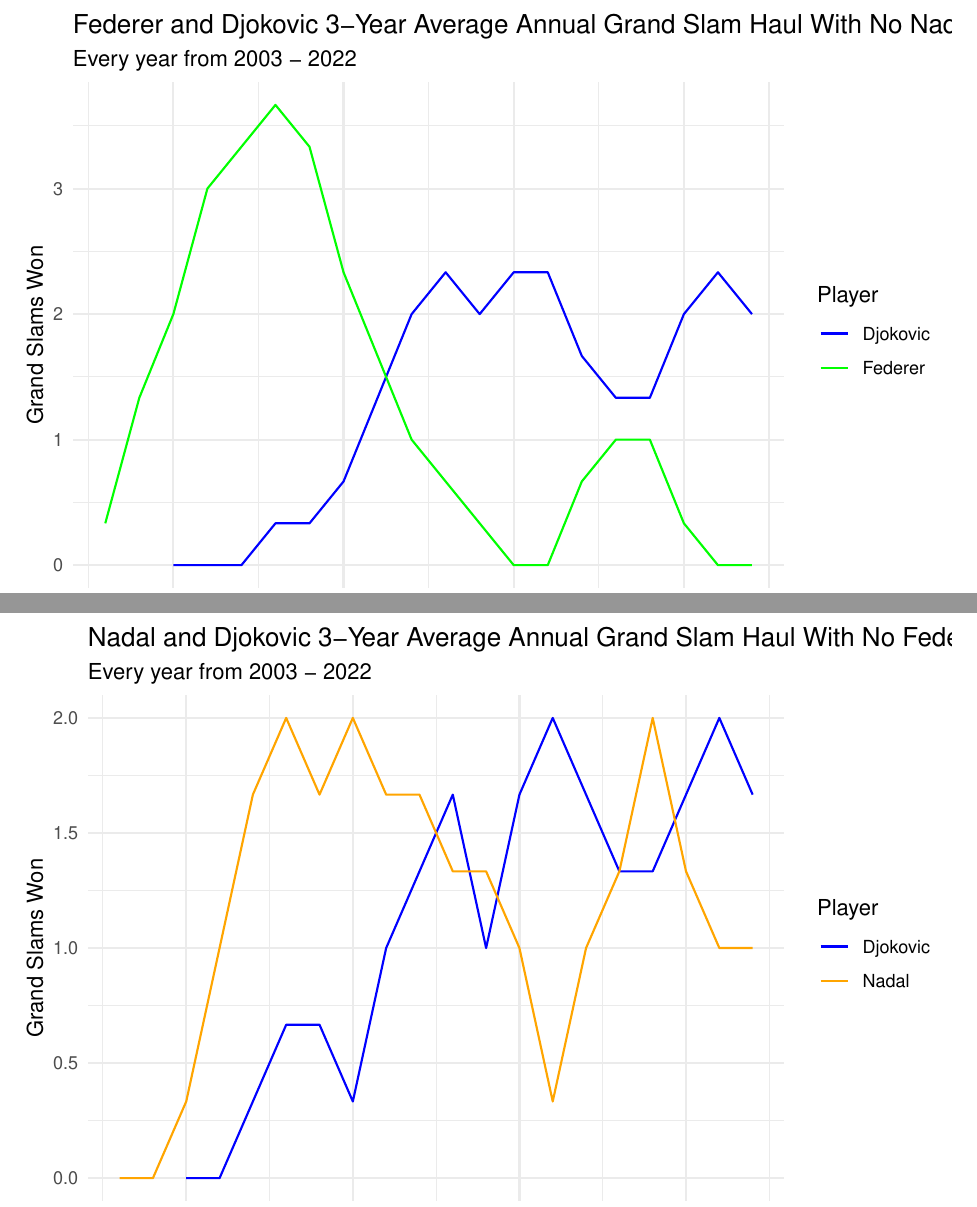
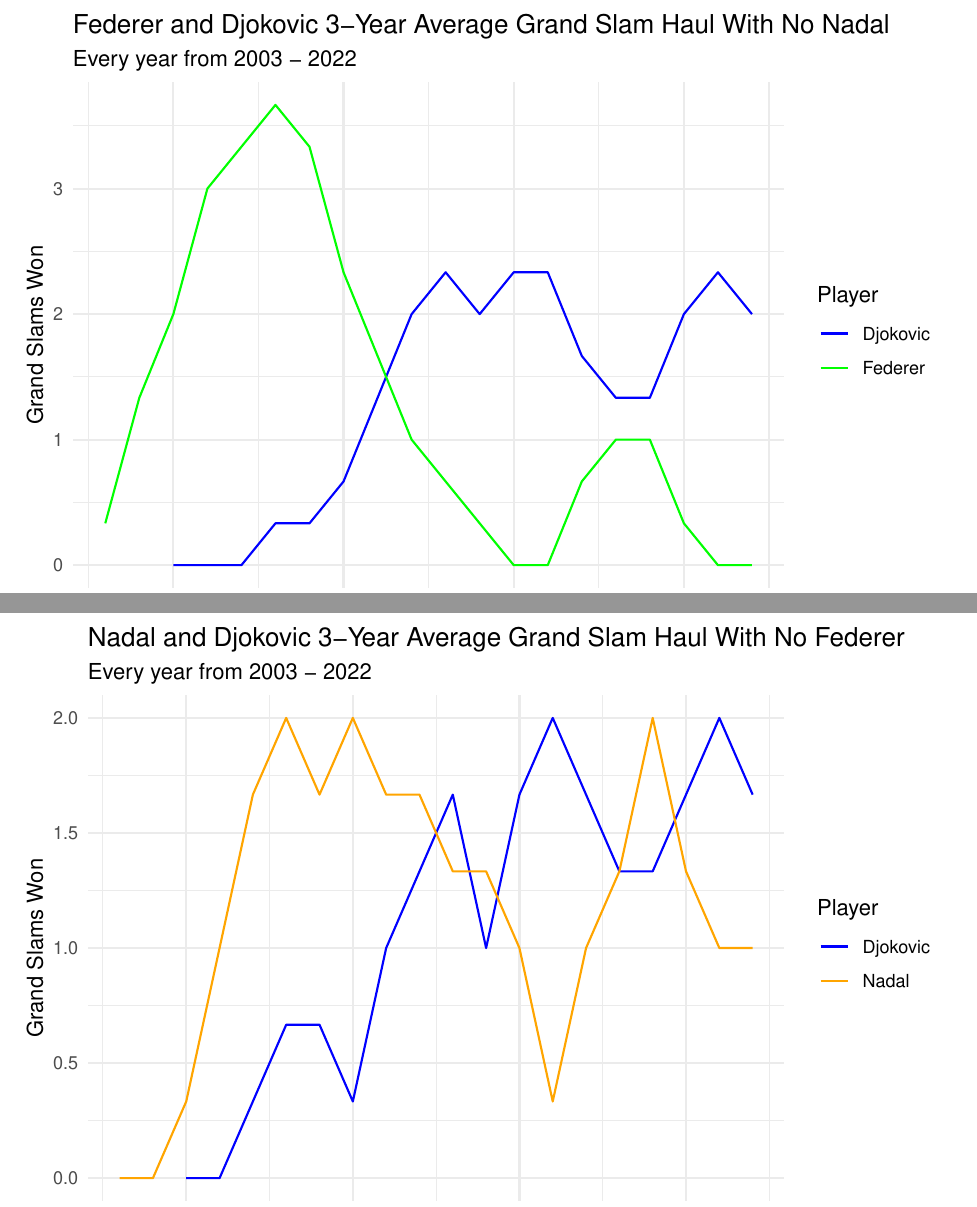
Before and after one commit to shawshank-02/projects, an R Markdown document (big_3.Rmd): two parts of pages 15 and 16 of 17, joined at a grey line, cut so that both start at the same text. The pictures show the output file big_3.pdf that the author committed with the source.

Commit message:
Final tweaks made on figures

````diff
--- a/big_3.Rmd
+++ b/big_3.Rmd
@@ -236,7 +236,7 @@
     x = "Year",
     y = "Grand Slams Won",
     color = "Player",
-    title = "Federer and Djokovic 3-Year Average Annual Grand Slam Haul With No Nadal",
+    title = "Federer and Djokovic 3-Year Average Grand Slam Haul With No Nadal",
     subtitle = "Every year from 2003 - 2022") +
   theme_minimal()
 ```
@@ -248,7 +248,7 @@
     x = "Year",
     y = "Grand Slams Won",
     color = "Player",
-    title = "Nadal and Djokovic 3-Year Average Annual Grand Slam Haul With No Federer",
+    title = "Nadal and Djokovic 3-Year Average Grand Slam Haul With No Federer",
     subtitle = "Every year from 2003 - 2022") +
   theme_minimal()
 ```
````
Also changed, not shown: big_3.pdf, big_3.Rmd (2 more changed lines).
